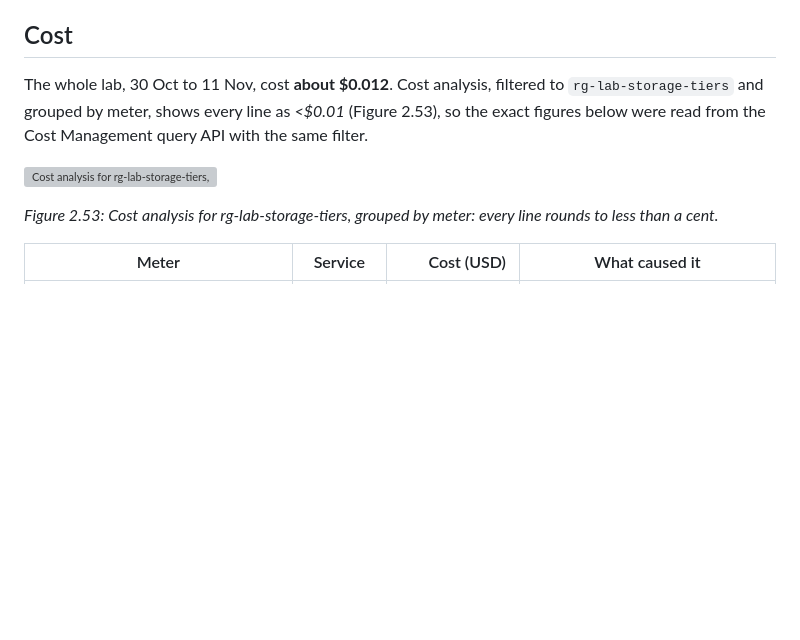
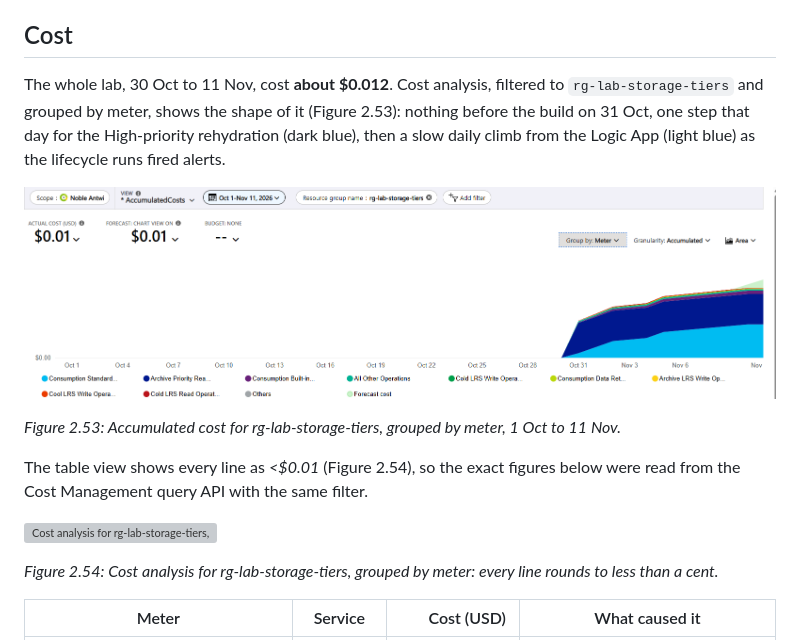
Before and after one commit to noble-antwi/azure-labs, a Markdown page: 02-storage-tiers/README.md, the part around the change. GitHub-like rendering; pictures changed too: 02-storage-tiers/screenshots/02-52-cost-by-meter-chart.png (added); blank space fills up the shorter version; grey boxes are pictures that could not be loaded.

Commit message:
Lab 02: cost-by-meter chart as Figure 2.53

```diff
--- a/02-storage-tiers/README.md
+++ b/02-storage-tiers/README.md
@@ -682,13 +682,22 @@ reading its data.*
 ## Cost
 
 The whole lab, 30 Oct to 11 Nov, cost **about $0.012**. Cost analysis, filtered
-to `rg-lab-storage-tiers` and grouped by meter, shows every line as *<$0.01*
-(Figure 2.53), so the exact figures below were read from the Cost Management
-query API with the same filter.
+to `rg-lab-storage-tiers` and grouped by meter, shows the shape of it
+(Figure 2.53): nothing before the build on 31 Oct, one step that day for the
+High-priority rehydration (dark blue), then a slow daily climb from the Logic
+App (light blue) as the lifecycle runs fired alerts.
+
+![Accumulated cost for rg-lab-storage-tiers, grouped by meter, 1 Oct to 11 Nov](screenshots/02-52-cost-by-meter-chart.png)
+
+*Figure 2.53: Accumulated cost for rg-lab-storage-tiers, grouped by meter, 1 Oct to 11 Nov.*
+
+The table view shows every line as *<$0.01* (Figure 2.54), so the exact
+figures below were read from the Cost Management query API with the same
+filter.
 
 ![Cost analysis for rg-lab-storage-tiers, grouped by meter: every line rounds to less than a cent](screenshots/02-51-cost-by-meter.png)
 
-*Figure 2.53: Cost analysis for rg-lab-storage-tiers, grouped by meter: every line rounds to less than a cent.*
+*Figure 2.54: Cost analysis for rg-lab-storage-tiers, grouped by meter: every line rounds to less than a cent.*
 
 | Meter | Service | Cost (USD) | What caused it |
 |---|---|---:|---|
```
